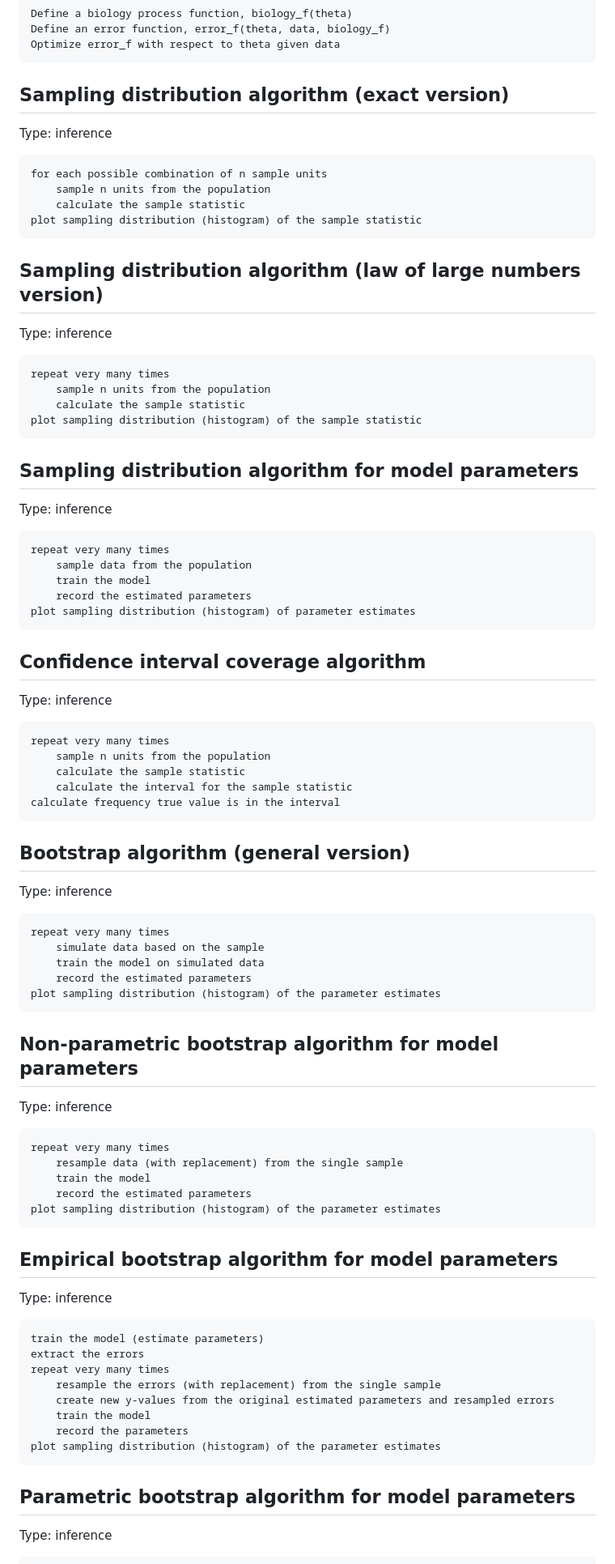
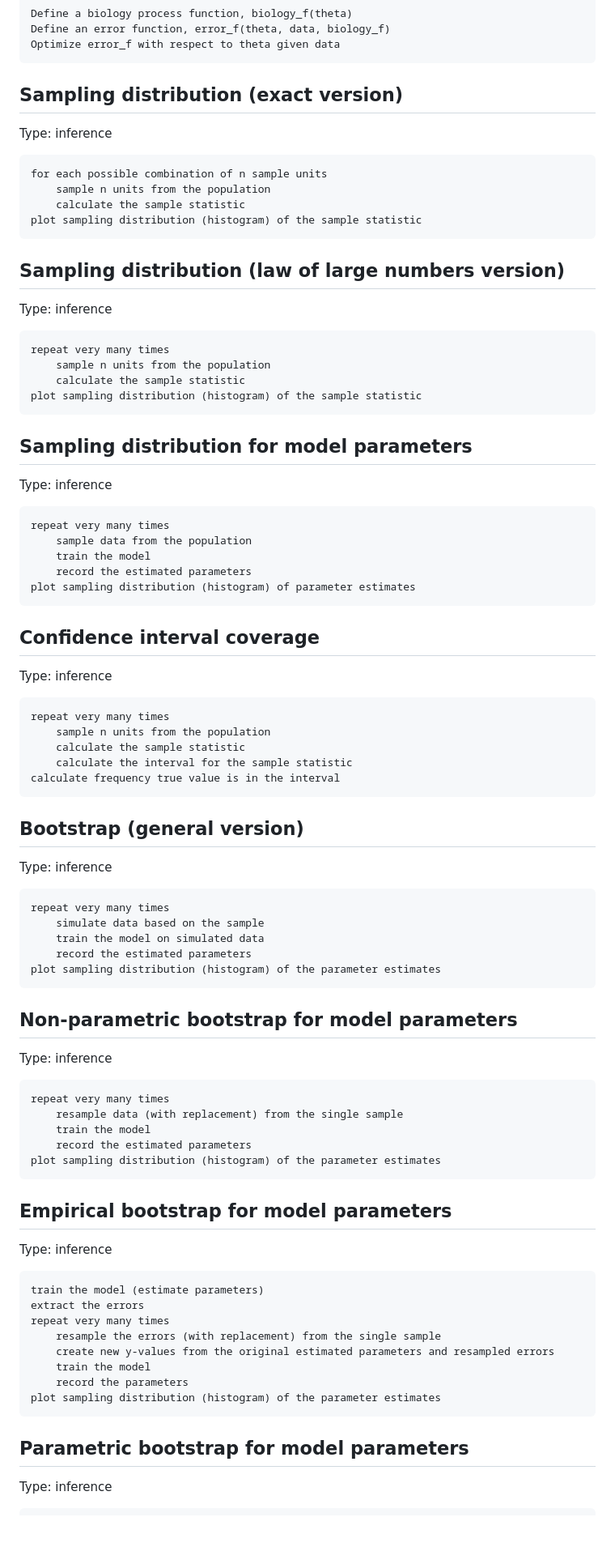
Before and after one commit to EBIO5460Fall2024/class-materials, a Markdown page: 00_fundamental_algorithms.md, the part around the change printed below. Shown: that part at 81% size. Drawn GitHub-style; blank space fills up the shorter version.

```diff
--- a/00_fundamental_algorithms.md
+++ b/00_fundamental_algorithms.md
@@ -127,7 +127,7 @@ Optimize error_f with respect to theta given data
 
 
 
-## Sampling distribution algorithm (exact version)
+## Sampling distribution (exact version)
 
 Type: inference
 
@@ -140,7 +140,7 @@ plot sampling distribution (histogram) of the sample statistic
 
 
 
-## Sampling distribution algorithm (law of large numbers version)
+## Sampling distribution (law of large numbers version)
 
 Type: inference
 
@@ -153,7 +153,7 @@ plot sampling distribution (histogram) of the sample statistic
 
 
 
-## Sampling distribution algorithm for model parameters
+## Sampling distribution for model parameters
 
 Type: inference
 
@@ -167,7 +167,7 @@ plot sampling distribution (histogram) of parameter estimates
 
 
 
-## Confidence interval coverage algorithm
+## Confidence interval coverage
 
 Type: inference
 
@@ -181,7 +181,7 @@ calculate frequency true value is in the interval
 
 
 
-## Bootstrap algorithm (general version)
+## Bootstrap (general version)
 
 Type: inference
 
@@ -195,7 +195,7 @@ plot sampling distribution (histogram) of the parameter estimates
 
 
 
-## Non-parametric bootstrap algorithm for model parameters
+## Non-parametric bootstrap for model parameters
 
 Type: inference
 
@@ -209,7 +209,7 @@ plot sampling distribution (histogram) of the parameter estimates
 
 
 
-## Empirical bootstrap algorithm for model parameters
+## Empirical bootstrap for model parameters
 
 Type: inference
 
@@ -226,7 +226,7 @@ plot sampling distribution (histogram) of the parameter estimates
 
 
 
-## Parametric bootstrap algorithm for model parameters
+## Parametric bootstrap for model parameters
 
 Type: inference
 
```
Also changed, not shown: other parts of 00_fundamental_algorithms.md (+116 -29 lines).
